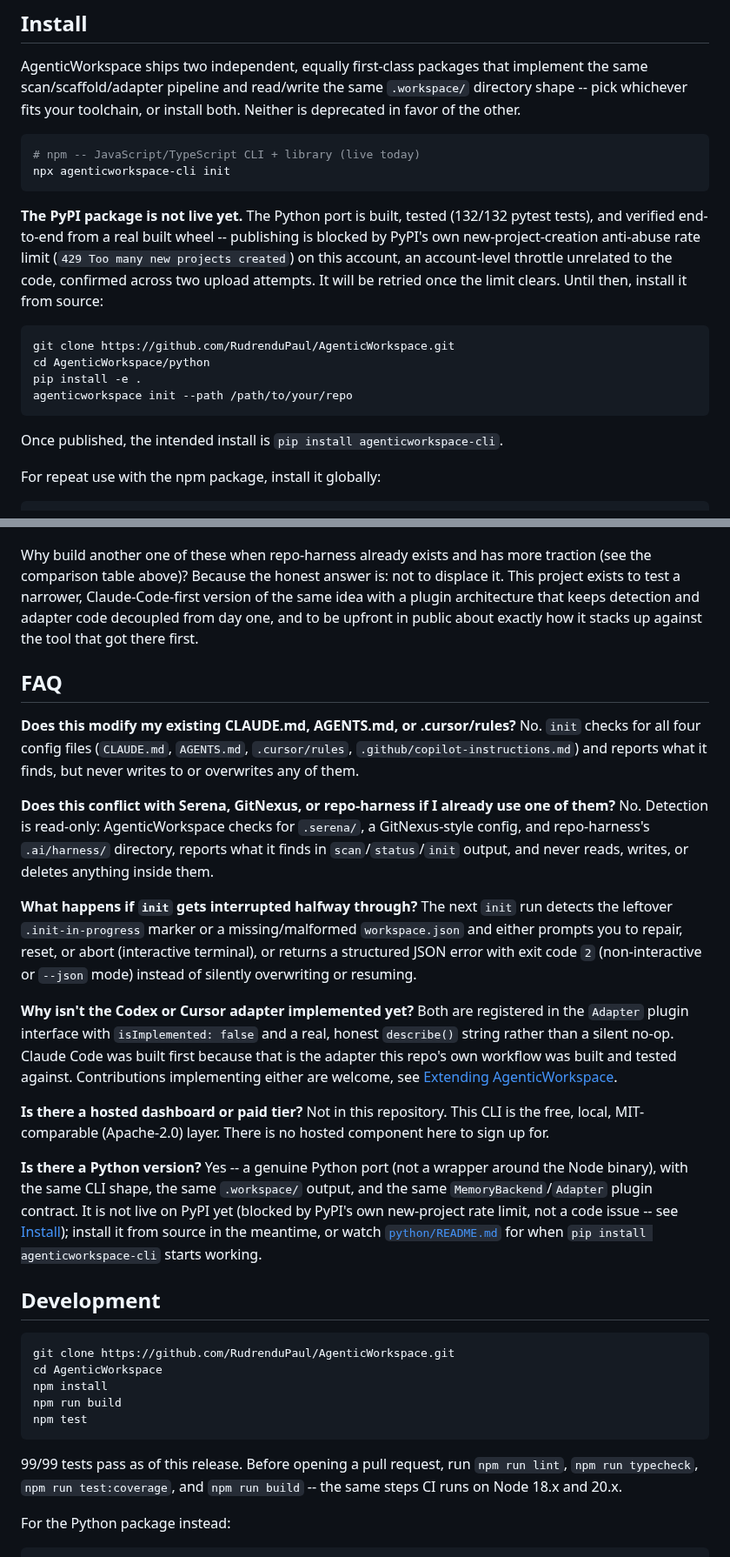
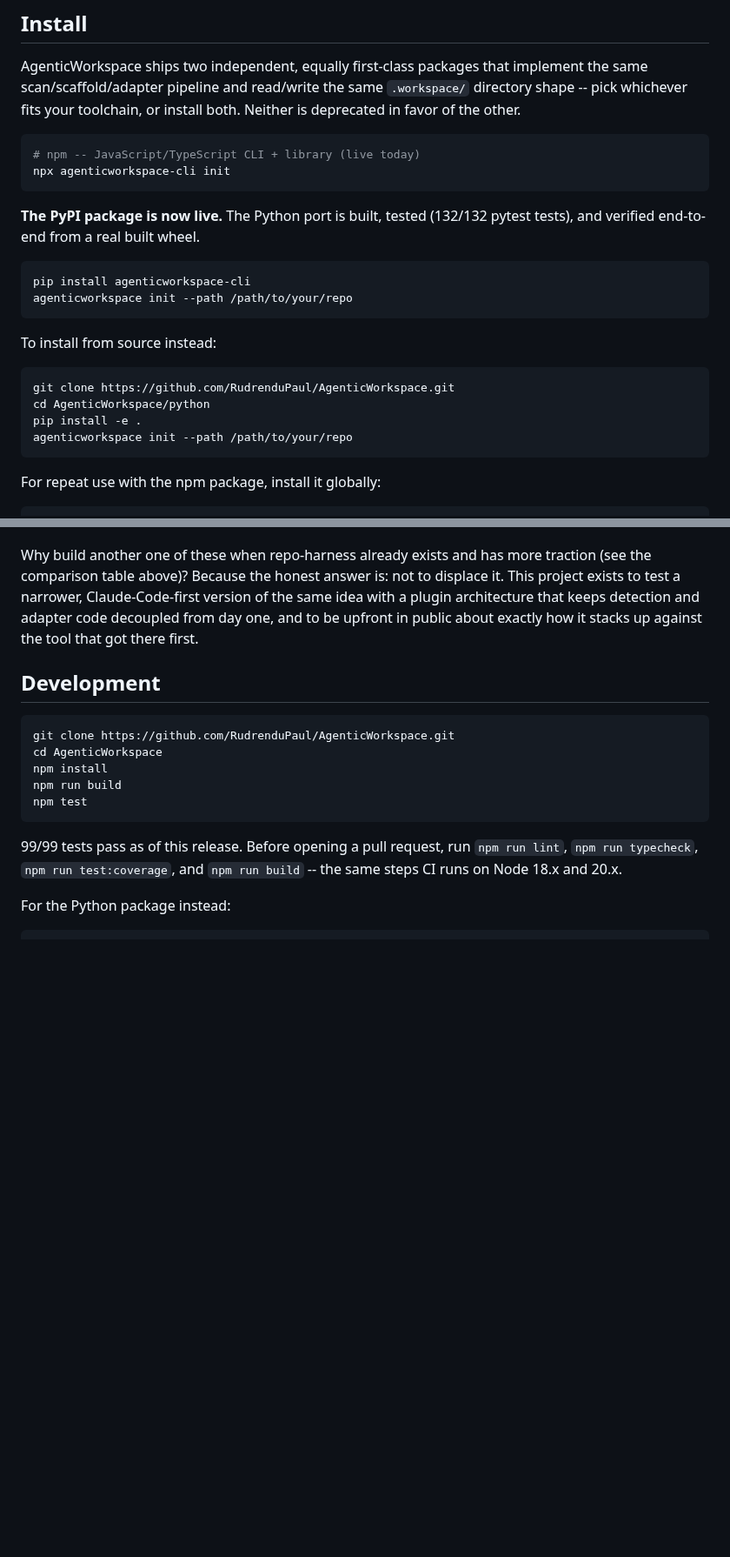
Before and after one commit to RudrenduPaul/AgenticWorkspace, a Markdown page: README.md, 2 parts joined by grey strips. Shown at 87% size. Drawn GitHub-style; blank space fills up the shorter version.

````diff
--- a/README.md
+++ b/README.md
@@ -29,13 +31,15 @@ install both. Neither is deprecated in favor of the other.
 npx agenticworkspace-cli init
 ```
 
-**The PyPI package is not live yet.** The Python port is built, tested
-(132/132 pytest tests), and verified end-to-end from a real built wheel --
-publishing is blocked by PyPI's own new-project-creation anti-abuse rate
-limit (`429 Too many new projects created`) on this account, an
-account-level throttle unrelated to the code, confirmed across two upload
-attempts. It will be retried once the limit clears. Until then, install it
-from source:
+**The PyPI package is now live.** The Python port is built, tested
+(132/132 pytest tests), and verified end-to-end from a real built wheel.
+
+```bash
+pip install agenticworkspace-cli
+agenticworkspace init --path /path/to/your/repo
+```
+
+To install from source instead:
 
 ```bash
 git clone https://github.com/RudrenduPaul/AgenticWorkspace.git
@@ -43,8 +47,6 @@ cd AgenticWorkspace/python
 pip install -e .
 agenticworkspace init --path /path/to/your/repo
 ```
-
-Once published, the intended install is `pip install agenticworkspace-cli`.
 
 For repeat use with the npm package, install it globally:
 
@@ -320,41 +326,6 @@ test a narrower, Claude-Code-first version of the same idea with a plugin archit
 detection and adapter code decoupled from day one, and to be upfront in public about exactly how it
 stacks up against the tool that got there first.
 
-## FAQ
-
-**Does this modify my existing CLAUDE.md, AGENTS.md, or .cursor/rules?**
-No. `init` checks for all four config files (`CLAUDE.md`, `AGENTS.md`, `.cursor/rules`,
-`.github/copilot-instructions.md`) and reports what it finds, but never writes to or overwrites any
-of them.
-
-**Does this conflict with Serena, GitNexus, or repo-harness if I already use one of them?**
-No. Detection is read-only: AgenticWorkspace checks for `.serena/`, a GitNexus-style config, and
-repo-harness's `.ai/harness/` directory, reports what it finds in `scan`/`status`/`init` output, and
-never reads, writes, or deletes anything inside them.
-
-**What happens if `init` gets interrupted halfway through?**
-The next `init` run detects the leftover `.init-in-progress` marker or a missing/malformed
-`workspace.json` and either prompts you to repair, reset, or abort (interactive terminal), or
-returns a structured JSON error with exit code `2` (non-interactive or `--json` mode) instead of
-silently overwriting or resuming.
-
-**Why isn't the Codex or Cursor adapter implemented yet?**
-Both are registered in the `Adapter` plugin interface with `isImplemented: false` and a real, honest
-`describe()` string rather than a silent no-op. Claude Code was built first because that is the
-adapter this repo's own workflow was built and tested against. Contributions implementing either are
-welcome, see [Extending AgenticWorkspace](#extending-agenticworkspace).
-
-**Is there a hosted dashboard or paid tier?**
-Not in this repository. This CLI is the free, local, MIT-comparable (Apache-2.0) layer. There is no
-hosted component here to sign up for.
-
-**Is there a Python version?**
-Yes -- a genuine Python port (not a wrapper around the Node binary), with the same CLI shape, the
-same `.workspace/` output, and the same `MemoryBackend`/`Adapter` plugin contract. It is not live on
-PyPI yet (blocked by PyPI's own new-project rate limit, not a code issue -- see
-[Install](#install)); install it from source in the meantime, or watch
-[`python/README.md`](./python/README.md) for when `pip install agenticworkspace-cli` starts working.
-
 ## Development
 
 ```bash
````
Also changed, not shown: other parts of README.md (+70 -1 lines), docs/demo.gif (added), docs/usage.gif (added), 3 other files.
